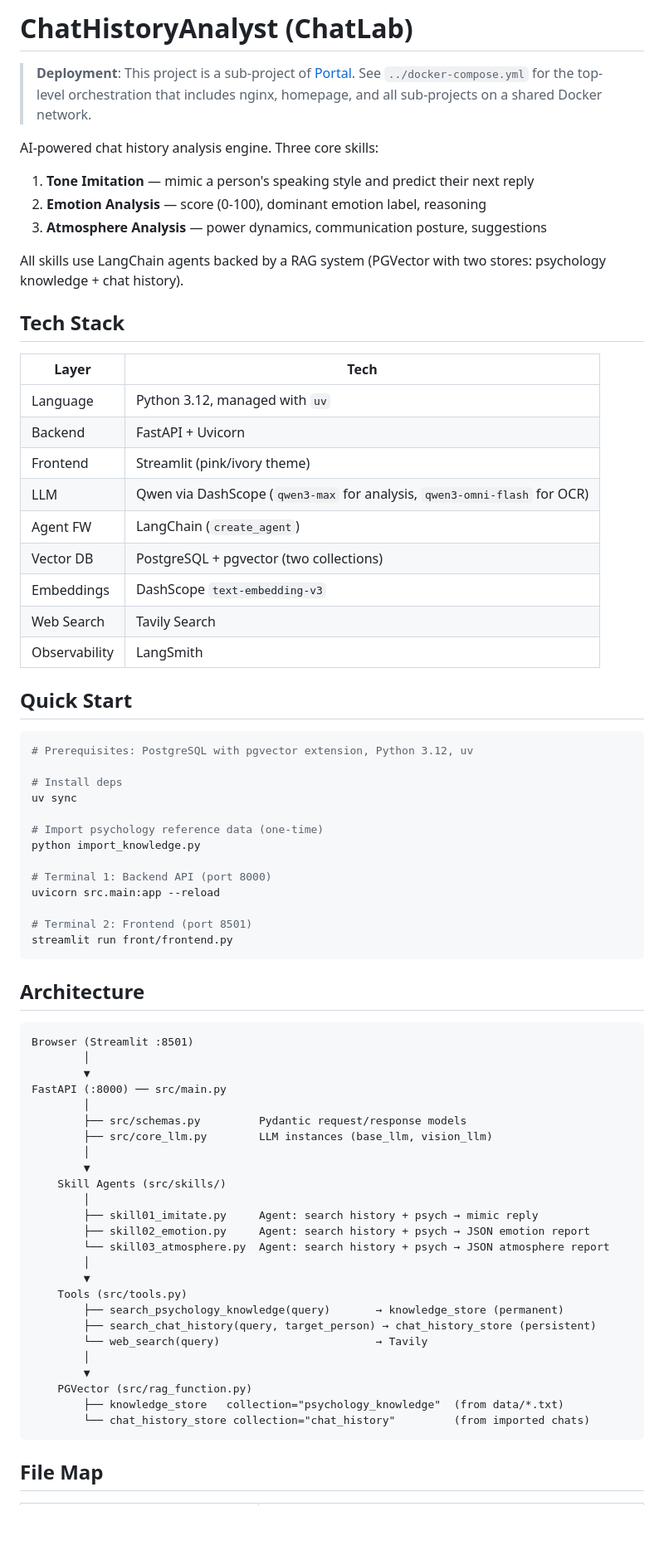
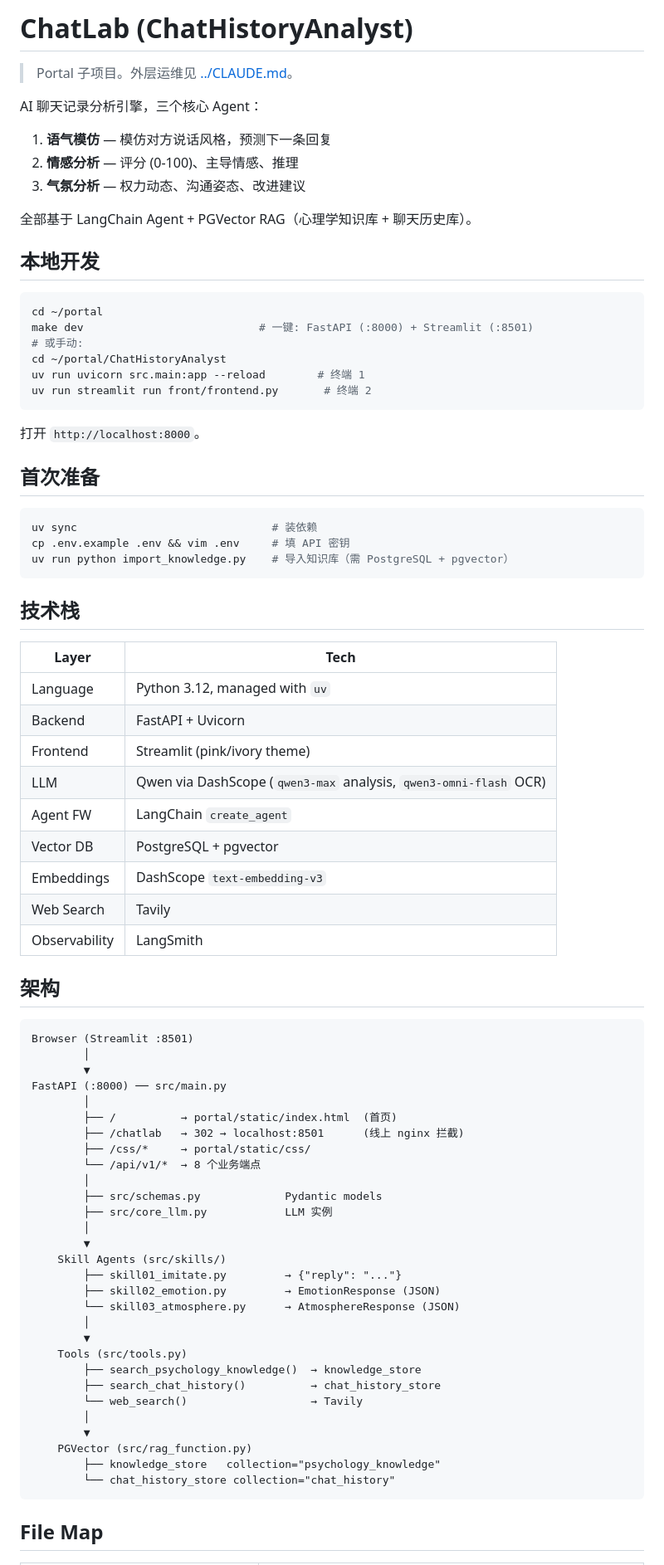
Before and after one commit to yoiwerr/portal, a Markdown page: ChatHistoryAnalyst/CLAUDE.md, the part around one of its changes. Shown at 83% size. GitHub-like rendering; blank space fills up the shorter version.

Commit message:
文档：重写 CLAUDE.md，对齐重构后的真实结构
- 新增 portal/CLAUDE.md：整体架构、本地开发、部署、加子项目范式
- 重写 ChatHistoryAnalyst/CLAUDE.md：精简技术参考，去除过时文件引用

````diff
--- a/ChatHistoryAnalyst/CLAUDE.md
+++ b/ChatHistoryAnalyst/CLAUDE.md
@@ -1,47 +1,50 @@
-# ChatHistoryAnalyst (ChatLab)
+# ChatLab (ChatHistoryAnalyst)
 
-> **Deployment**: This project is a sub-project of [Portal](../). See `../docker-compose.yml` for the top-level orchestration that includes nginx, homepage, and all sub-projects on a shared Docker network.
+> Portal 子项目。外层运维见 [../CLAUDE.md](../CLAUDE.md)。
 
-AI-powered chat history analysis engine. Three core skills:
-1. **Tone Imitation** — mimic a person's speaking style and predict their next reply
-2. **Emotion Analysis** — score (0-100), dominant emotion label, reasoning
-3. **Atmosphere Analysis** — power dynamics, communication posture, suggestions
+AI 聊天记录分析引擎，三个核心 Agent：
+1. **语气模仿** — 模仿对方说话风格，预测下一条回复
+2. **情感分析** — 评分 (0-100)、主导情感、推理
+3. **气氛分析** — 权力动态、沟通姿态、改进建议
 
-All skills use LangChain agents backed by a RAG system (PGVector with two stores: psychology knowledge + chat history).
+全部基于 LangChain Agent + PGVector RAG（心理学知识库 + 聊天历史库）。
 
-## Tech Stack
+## 本地开发
+
+```bash
+cd ~/portal
+make dev                           # 一键: FastAPI (:8000) + Streamlit (:8501)
+# 或手动:
+cd ~/portal/ChatHistoryAnalyst
+uv run uvicorn src.main:app --reload        # 终端 1
+uv run streamlit run front/frontend.py       # 终端 2
+```
+
+打开 `http://localhost:8000`。
+
+## 首次准备
+
+```bash
+uv sync                              # 装依赖
+cp .env.example .env && vim .env     # 填 API 密钥
+uv run python import_knowledge.py    # 导入知识库（需 PostgreSQL + pgvector）
+```
+
+## 技术栈
 
 | Layer | Tech |
 |-------|------|
 | Language | Python 3.12, managed with `uv` |
 | Backend | FastAPI + Uvicorn |
 | Frontend | Streamlit (pink/ivory theme) |
-| LLM | Qwen via DashScope (`qwen3-max` for analysis, `qwen3-omni-flash` for OCR) |
-| Agent FW | LangChain (`create_agent`) |
-| Vector DB | PostgreSQL + pgvector (two collections) |
+| LLM | Qwen via DashScope (`qwen3-max` analysis, `qwen3-omni-flash` OCR) |
+| Agent FW | LangChain `create_agent` |
+| Vector DB | PostgreSQL + pgvector |
 | Embeddings | DashScope `text-embedding-v3` |
-| Web Search | Tavily Search |
+| Web Search | Tavily |
 | Observability | LangSmith |
 
-## Quick Start
-
-```bash
-# Prerequisites: PostgreSQL with pgvector extension, Python 3.12, uv
-
-# Install deps
-uv sync
-
-# Import psychology reference data (one-time)
-python import_knowledge.py
-
-# Terminal 1: Backend API (port 8000)
-uvicorn src.main:app --reload
-
-# Terminal 2: Frontend (port 8501)
-streamlit run front/frontend.py
-```
-
-## Architecture
+## 架构
 
 ```
 Browser (Streamlit :8501)
@@ -49,26 +52,30 @@ Browser (Streamlit :8501)
         ▼
 FastAPI (:8000) ── src/main.py
         │
-        ├── src/schemas.py         Pydantic request/response models
-        ├── src/core_llm.py        LLM instances (base_llm, vision_llm)
+        ├── /          → portal/static/index.html  (首页)
+        ├── /chatlab   → 302 → localhost:8501      (线上 nginx 拦截)
+        ├── /css/*     → portal/static/css/
+        └── /api/v1/*  → 8 个业务端点
+        │
+        ├── src/schemas.py             Pydantic models
+        ├── src/core_llm.py            LLM 实例
         │
         ▼
     Skill Agents (src/skills/)
-        │
-        ├── skill01_imitate.py     Agent: search history + psych → mimic reply
-        ├── skill02_emotion.py     Agent: search history + psych → JSON emotion report
-        └── skill03_atmosphere.py  Agent: search history + psych → JSON atmosphere report
+        ├── skill01_imitate.py         → {"reply": "..."}
+        ├── skill02_emotion.py         → EmotionResponse (JSON)
+        └── skill03_atmosphere.py      → AtmosphereResponse (JSON)
         │
         ▼
     Tools (src/tools.py)
-        ├── search_psychology_knowledge(query)       → knowledge_store (permanent)
-        ├── search_chat_history(query, target_person) → chat_history_store (persistent)
-        └── web_search(query)                        → Tavily
+        ├── search_psychology_knowledge()  → knowledge_store
+        ├── search_chat_history()          → chat_history_store
+        └── web_search()                   → Tavily
         │
         ▼
     PGVector (src/rag_function.py)
-        ├── knowledge_store   collection="psychology_knowledge"  (from data/*.txt)
-        └── chat_history_store collection="chat_history"         (from imported chats)
+        ├── knowledge_store   collection="psychology_knowledge"
+        └── chat_history_store collection="chat_history"
 ```
 
 ## File Map
````
Also changed, not shown: other parts of ChatHistoryAnalyst/CLAUDE.md (+29 -66 lines), CLAUDE.md (added, +79 -0 lines).
